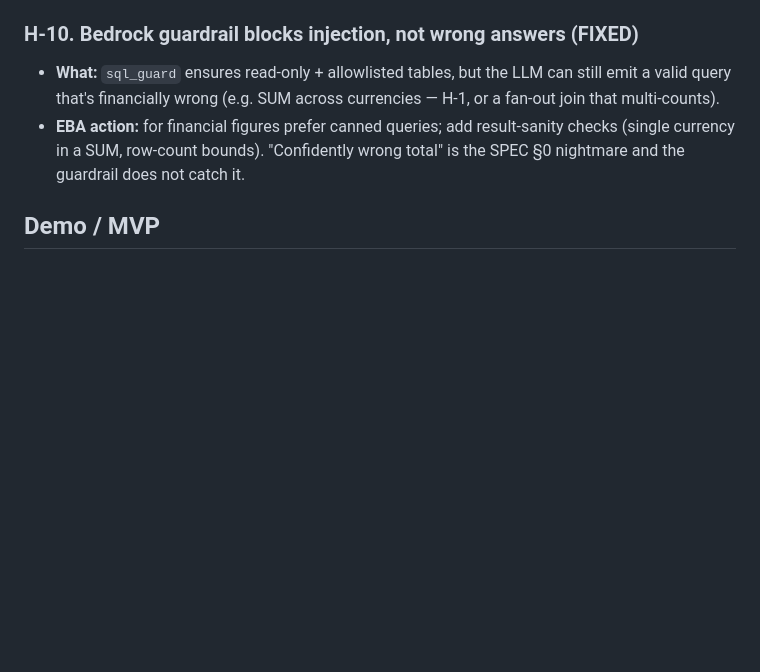
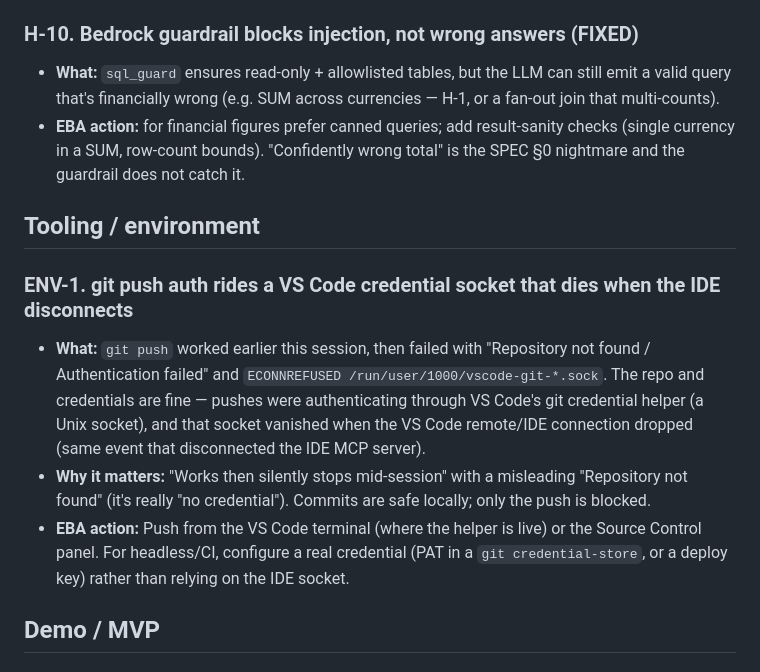
Before and after one commit to koushal2018/focus-manageiq-bridge, a Markdown page: GOTCHAS.md, the part around the change. Drawn GitHub-style; blank space fills up the shorter version.

Commit message:
docs: ENV-1 — git push auth rides VS Code credential socket (dies on IDE disconnect)

```diff
--- a/GOTCHAS.md
+++ b/GOTCHAS.md
@@ -166,6 +166,13 @@ Running log of every non-obvious thing hit while building this PoC. Framed for t
 ### H-10. Bedrock guardrail blocks injection, not wrong answers (FIXED)
 - **What:** `sql_guard` ensures read-only + allowlisted tables, but the LLM can still emit a valid query that's financially wrong (e.g. SUM across currencies — H-1, or a fan-out join that multi-counts).
 - **EBA action:** for financial figures prefer canned queries; add result-sanity checks (single currency in a SUM, row-count bounds). "Confidently wrong total" is the SPEC §0 nightmare and the guardrail does not catch it.
+
+## Tooling / environment
+
+### ENV-1. git push auth rides a VS Code credential socket that dies when the IDE disconnects
+- **What:** `git push` worked earlier this session, then failed with "Repository not found / Authentication failed" and `ECONNREFUSED /run/user/1000/vscode-git-*.sock`. The repo and credentials are fine — pushes were authenticating through VS Code's git credential helper (a Unix socket), and that socket vanished when the VS Code remote/IDE connection dropped (same event that disconnected the IDE MCP server).
+- **Why it matters:** "Works then silently stops mid-session" with a misleading "Repository not found" (it's really "no credential"). Commits are safe locally; only the push is blocked.
+- **EBA action:** Push from the VS Code terminal (where the helper is live) or the Source Control panel. For headless/CI, configure a real credential (PAT in a `git credential-store`, or a deploy key) rather than relying on the IDE socket.
 
 ## Demo / MVP
 
```
